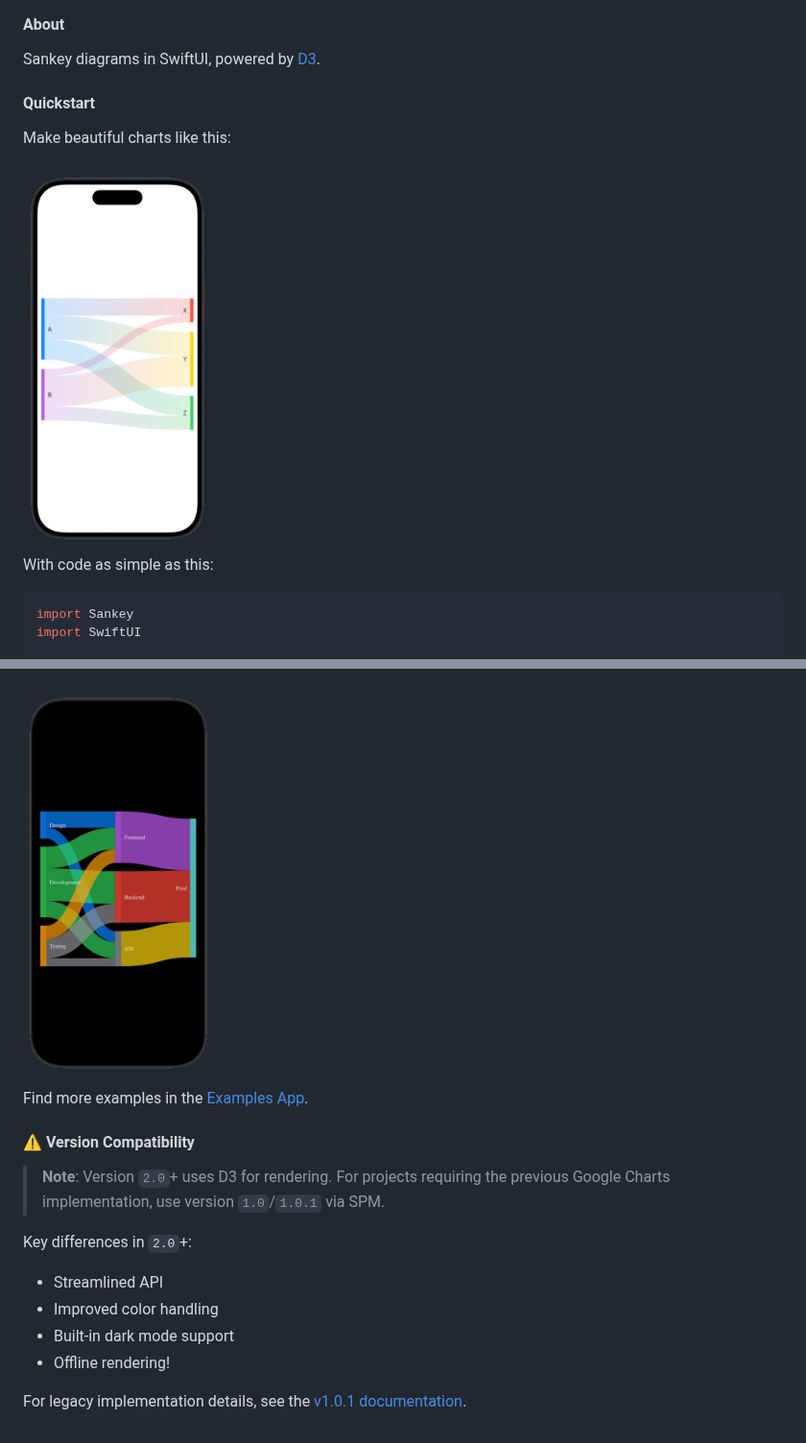
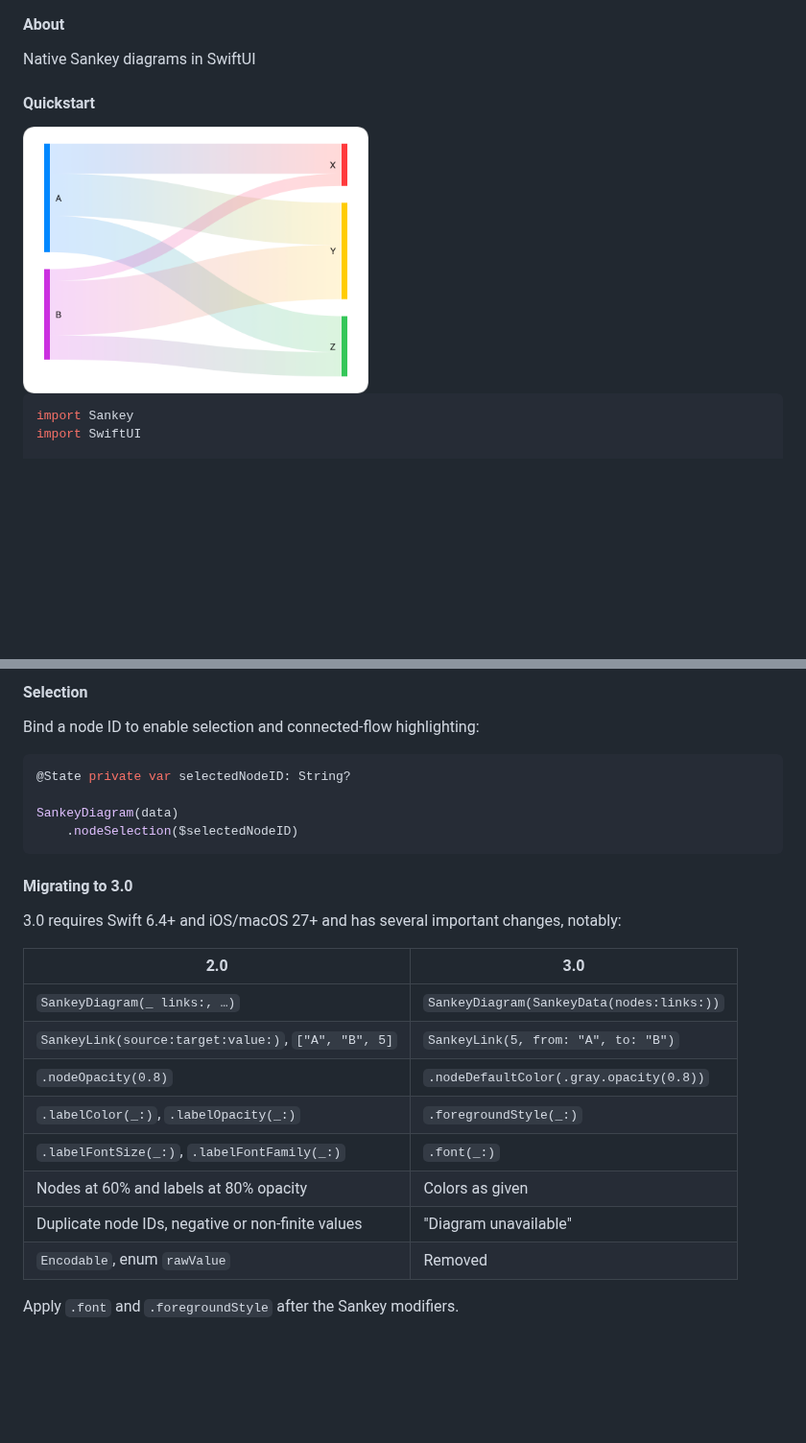
Before and after one commit to maxhumber/Sankey, a Markdown page: README.md, 2 parts joined by grey strips. Shown at 96% size. Drawn GitHub-style; pictures changed too: Images/quick.png, Images/usage.png (deleted); blank space fills up the shorter version.

````diff
--- a/README.md
+++ b/README.md
@@ -2,15 +2,11 @@
 
 #### About
 
-Sankey diagrams in SwiftUI, powered by [D3](https://github.com/d3/d3-sankey).
+Native Sankey diagrams in SwiftUI
 
 #### Quickstart
 
-Make beautiful charts like this:
-
-<img src="Images/quick.png" width="200px" alt="quick"/>
-
-With code as simple as this:
+<img src="Images/quick.png" width="360px" alt="Sankey diagram in light mode"/>
 
 ```swift
 import Sankey
@@ -120,17 +69,29 @@ struct UsageExampleView: View {
 ```
 
-<img src="Images/usage.png" alt="usage" width="200px"/>
+#### Selection
 
-Find more examples in the [Examples App](Examples/Examples/ExamplesApp.swift).
+Bind a node ID to enable selection and connected-flow highlighting:
 
-#### ⚠️ Version Compatibility
+```swift
+@State private var selectedNodeID: String?
 
-> **Note**: Version `2.0`+ uses D3 for rendering. For projects requiring the previous Google Charts implementation, use version `1.0`/`1.0.1` via SPM.
+SankeyDiagram(data)
+    .nodeSelection($selectedNodeID)
+```
 
-Key differences in `2.0`+:
-- Streamlined API
-- Improved color handling
-- Built-in dark mode support
-- Offline rendering!
+#### Migrating to 3.0
 
-For legacy implementation details, see the [v1.0.1 documentation](https://github.com/maxhumber/Sankey/blob/1.0.1/README.md#quickstart).
+3.0 requires Swift 6.4+ and iOS/macOS 27+ and has several important changes, notably:
+
+| 2.0 | 3.0 |
+|---|---|
+| `SankeyDiagram(_ links:, …)` | `SankeyDiagram(SankeyData(nodes:links:))` |
+| `SankeyLink(source:target:value:)`, `["A", "B", 5]` | `SankeyLink(5, from: "A", to: "B")` |
+| `.nodeOpacity(0.8)` | `.nodeDefaultColor(.gray.opacity(0.8))` |
+| `.labelColor(_:)`, `.labelOpacity(_:)` | `.foregroundStyle(_:)` |
+| `.labelFontSize(_:)`, `.labelFontFamily(_:)` | `.font(_:)` |
+| Nodes at 60% and labels at 80% opacity | Colors as given |
+| Duplicate node IDs, negative or non-finite values | "Diagram unavailable" |
+| `Encodable`, enum `rawValue` | Removed |
+
+Apply `.font` and `.foregroundStyle` after the Sankey modifiers.
````
Also changed, not shown: other parts of README.md (+15 -62 lines).
